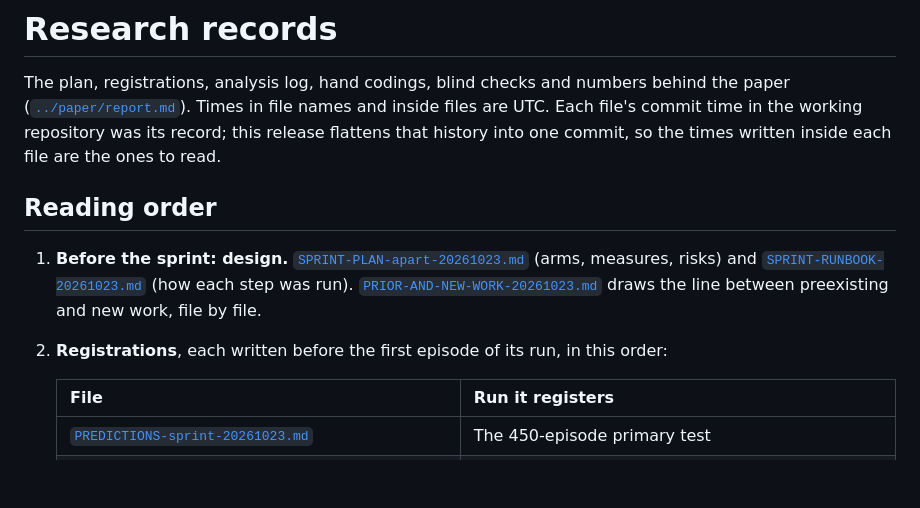
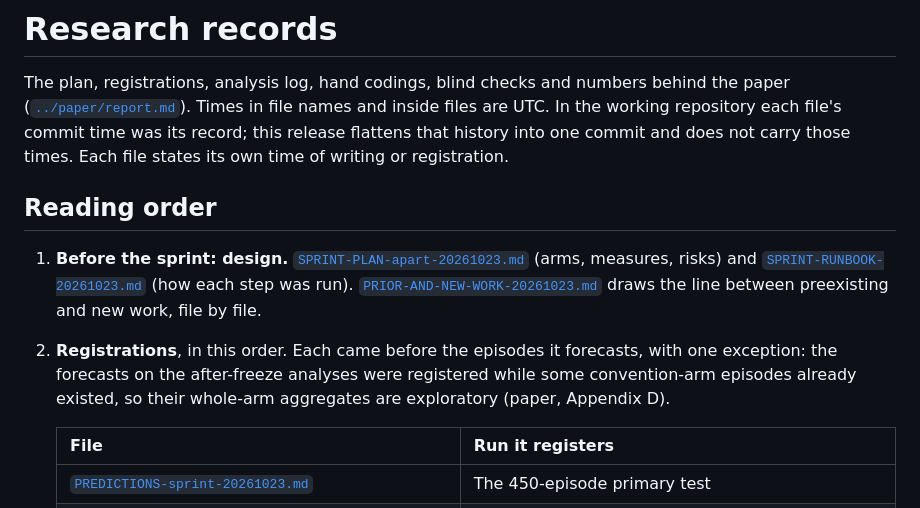
Before and after one commit to ResponseIV/transfer-permission-arrangement, a Markdown page: research/README.md, the part around the change. Rendered like a GitHub page; blank space fills up the shorter version.

Commit message:
research/README.md: state registration timing exactly
The release does not carry the working repository's commit times, and
the after-freeze analysis forecasts were registered while some
convention-arm episodes existed (paper, Appendix D).

Co-Authored-By: Claude Opus 5.5 <noreply@anthropic.com>

```diff
--- a/research/README.md
+++ b/research/README.md
@@ -1,9 +1,9 @@
 # Research records
 
 The plan, registrations, analysis log, hand codings, blind checks and numbers behind the paper
-([`../paper/report.md`](../paper/report.md)). Times in file names and inside files are UTC. Each file's
-commit time in the working repository was its record; this release flattens that history into one
-commit, so the times written inside each file are the ones to read.
+([`../paper/report.md`](../paper/report.md)). Times in file names and inside files are UTC. In the working
+repository each file's commit time was its record; this release flattens that history into one commit and does
+not carry those times. Each file states its own time of writing or registration.
 
 ## Reading order
 
@@ -12,7 +12,9 @@ commit, so the times written inside each file are the ones to read.
    [`SPRINT-RUNBOOK-20261023.md`](SPRINT-RUNBOOK-20261023.md) (how each step was run).
    [`PRIOR-AND-NEW-WORK-20261023.md`](PRIOR-AND-NEW-WORK-20261023.md) draws the line between preexisting and
    new work, file by file.
-2. **Registrations**, each written before the first episode of its run, in this order:
+2. **Registrations**, in this order. Each came before the episodes it forecasts, with one exception: the
+   forecasts on the after-freeze analyses were registered while some convention-arm episodes already existed,
+   so their whole-arm aggregates are exploratory (paper, Appendix D).
 
    | File | Run it registers |
    |---|---|
```
